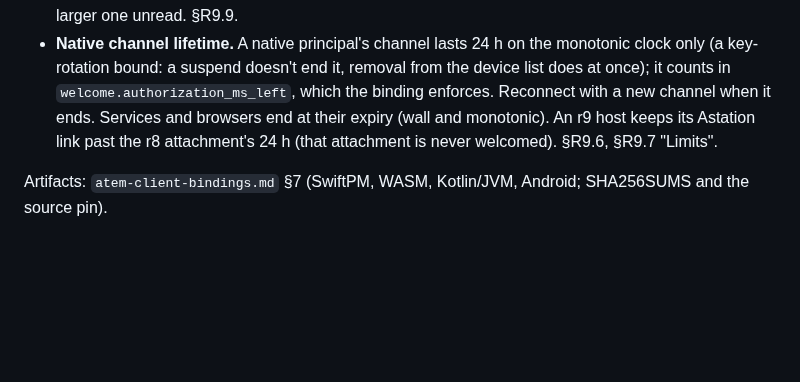
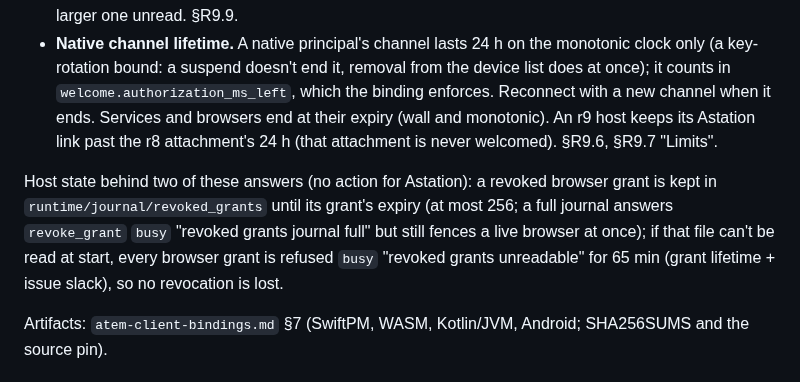
Before and after one commit to Agora-Build/Atem, a Markdown page: designs/protocol/atem-host-handoff.md, the part around the change. Drawn GitHub-style; blank space fills up the shorter version.

Commit message:
docs: revoked_grants and browser principal pruning in the storage table (M10)
AGENTS.md's runtime/journal row now lists revoked_grants (shape, bound,
fail-closed read) and that browser principals leave principals once
nothing names them; the host handoff says what Astation sees of it.

🤖 Built with SMT <smt@agora.build>

```diff
--- a/designs/protocol/atem-host-handoff.md
+++ b/designs/protocol/atem-host-handoff.md
@@ -694,6 +694,14 @@ Router obligations (the relay and Astation's :8080):
   r8 attachment's 24 h (that attachment is never welcomed). §R9.6,
   §R9.7 "Limits".
 
+Host state behind two of these answers (no action for Astation): a
+revoked browser grant is kept in `runtime/journal/revoked_grants` until
+its grant's expiry (at most 256; a full journal answers `revoke_grant`
+`busy` "revoked grants journal full" but still fences a live browser at
+once); if that file can't be read at start, every browser grant is
+refused `busy` "revoked grants unreadable" for 65 min (grant lifetime +
+issue slack), so no revocation is lost.
+
 Artifacts: `atem-client-bindings.md` §7 (SwiftPM, WASM, Kotlin/JVM,
 Android; SHA256SUMS and the source pin).
 
```
Also changed, not shown: AGENTS.md (+1 -1 lines).
